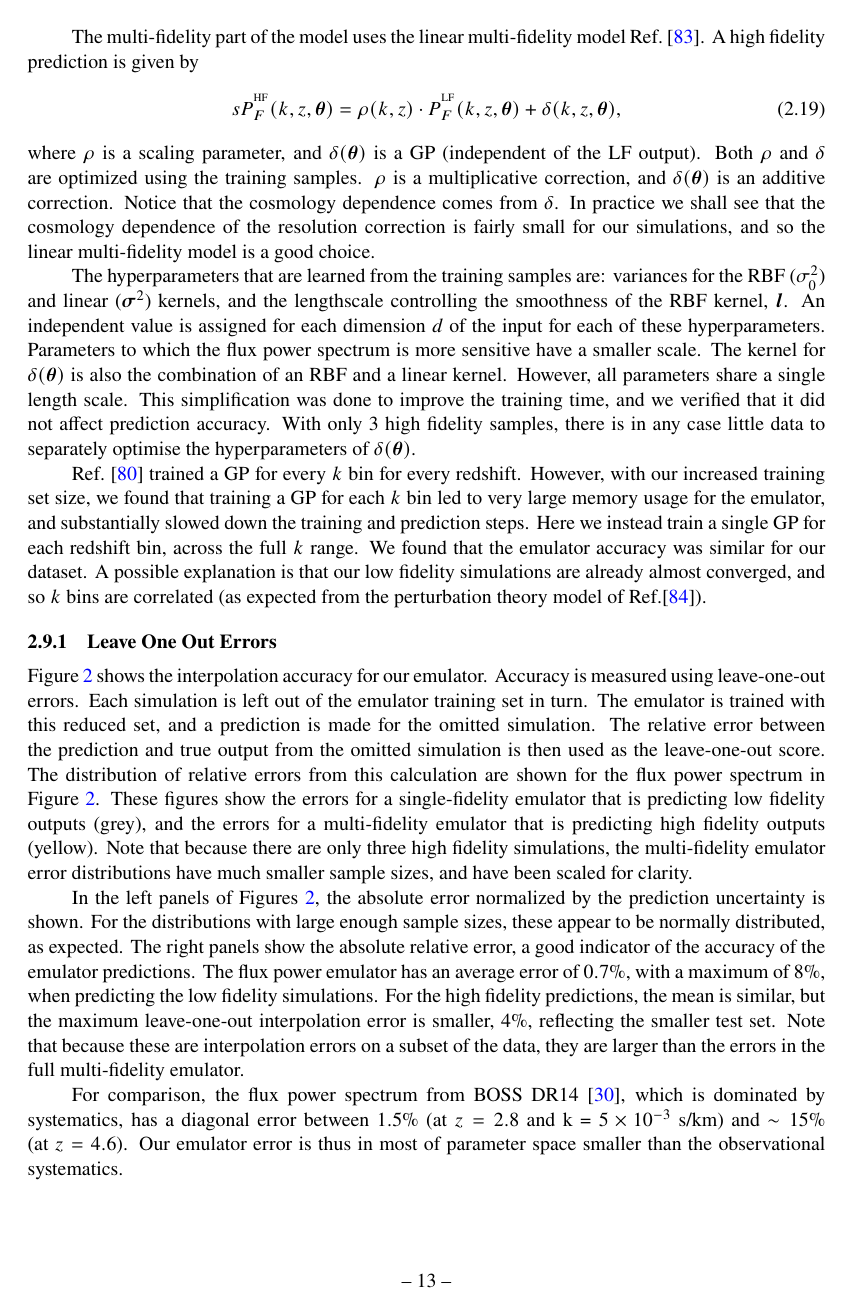
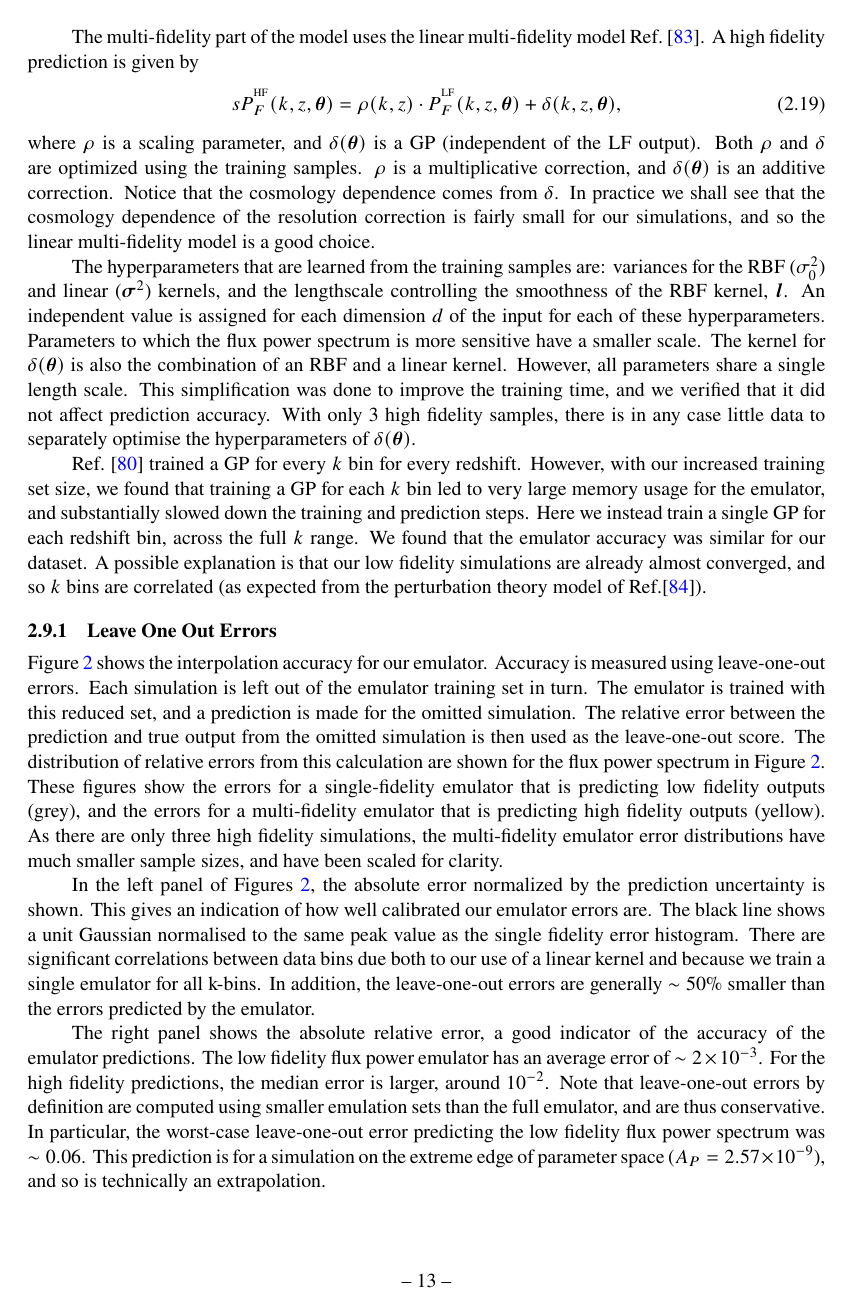
Before and after one commit to sbird/lya_suite_paper, a LaTeX document (main.tex): page 14 of 30. Compiled offline with pdfLaTeX.

Commit message:
Text work

```diff
--- a/main.tex
+++ b/main.tex
@@ -453,11 +451,9 @@ Ref.~\cite{Fernandez:2022} trained a GP for every $k$ bin for every redshift. Ho
 
 Figure~\ref{fig:fps_error} shows the interpolation accuracy for our emulator. Accuracy is measured using leave-one-out errors. Each simulation is left out of the emulator training set in turn. The emulator is trained with this reduced set, and a prediction is made for the omitted simulation. The relative error between the prediction and true output from the omitted simulation is then used as the leave-one-out score.
 The distribution of relative errors from this calculation are shown for the flux power spectrum in Figure~\ref{fig:fps_error}.
-These figures show the errors for a single-fidelity emulator that is predicting low fidelity outputs (grey), and the errors for a multi-fidelity emulator that is predicting high fidelity outputs (yellow). Note that because there are only three high fidelity simulations, the multi-fidelity emulator error distributions have much smaller sample sizes, and have been scaled for clarity.
+These figures show the errors for a single-fidelity emulator that is predicting low fidelity outputs (grey), and the errors for a multi-fidelity emulator that is predicting high fidelity outputs (yellow). As there are only three high fidelity simulations, the multi-fidelity emulator error distributions have much smaller sample sizes, and have been scaled for clarity.
 
-In the left panels of Figures~\ref{fig:fps_error}, the absolute error normalized by the prediction uncertainty is shown.
-For the distributions with large enough sample sizes, these appear to be normally distributed, as expected.
-The right panels show the absolute relative error, a good indicator of the accuracy of the emulator predictions.
-The flux power emulator has an average error of $0.7\%$, with a maximum of $8\%$, when predicting the low fidelity simulations. For the high fidelity predictions, the mean is similar, but the maximum leave-one-out interpolation error is smaller, $4\%$, reflecting the smaller test set. Note that because these are interpolation errors on a subset of the data, they are larger than the errors in the full multi-fidelity emulator.
+In the left panel of Figures~\ref{fig:fps_error}, the absolute error normalized by the prediction uncertainty is shown. This gives an indication of how well calibrated our emulator errors are. The black line shows a unit Gaussian normalised to the same peak value as the single fidelity error histogram. There are significant correlations between data bins due both to our use of a linear kernel and because we train a single emulator for all k-bins. In addition, the leave-one-out errors are generally $\sim 50\%$ smaller than the errors predicted by the emulator.
 
-For comparison, the flux power spectrum from BOSS DR14 \cite{Chabanier:2019}, which is dominated by systematics, has a diagonal error between $1.5\%$ (at $z=2.8$ and k = $5\times 10^{-3}$ s/km) and $\sim 15\%$ (at $z=4.6$). Our emulator error is thus in most of parameter space smaller than the observational systematics.
+The right panel shows the absolute relative error, a good indicator of the accuracy of the emulator predictions.
+The low fidelity flux power emulator has an average error of $\sim 2\times 10^{-3}$. For the high fidelity predictions, the median error is larger, around $10^{-2}$. Note that leave-one-out errors by definition are computed using smaller emulation sets than the full emulator, and are thus conservative. In particular, the worst-case leave-one-out error predicting the low fidelity flux power spectrum was $\sim 0.06$. This prediction is for a simulation on the extreme edge of parameter space ($A_P = 2.57\times10^{-9}$), and so is technically an extrapolation.
```
Also changed, not shown: refs.bib (+8 -0 lines), main.tex (33 more changed lines).
